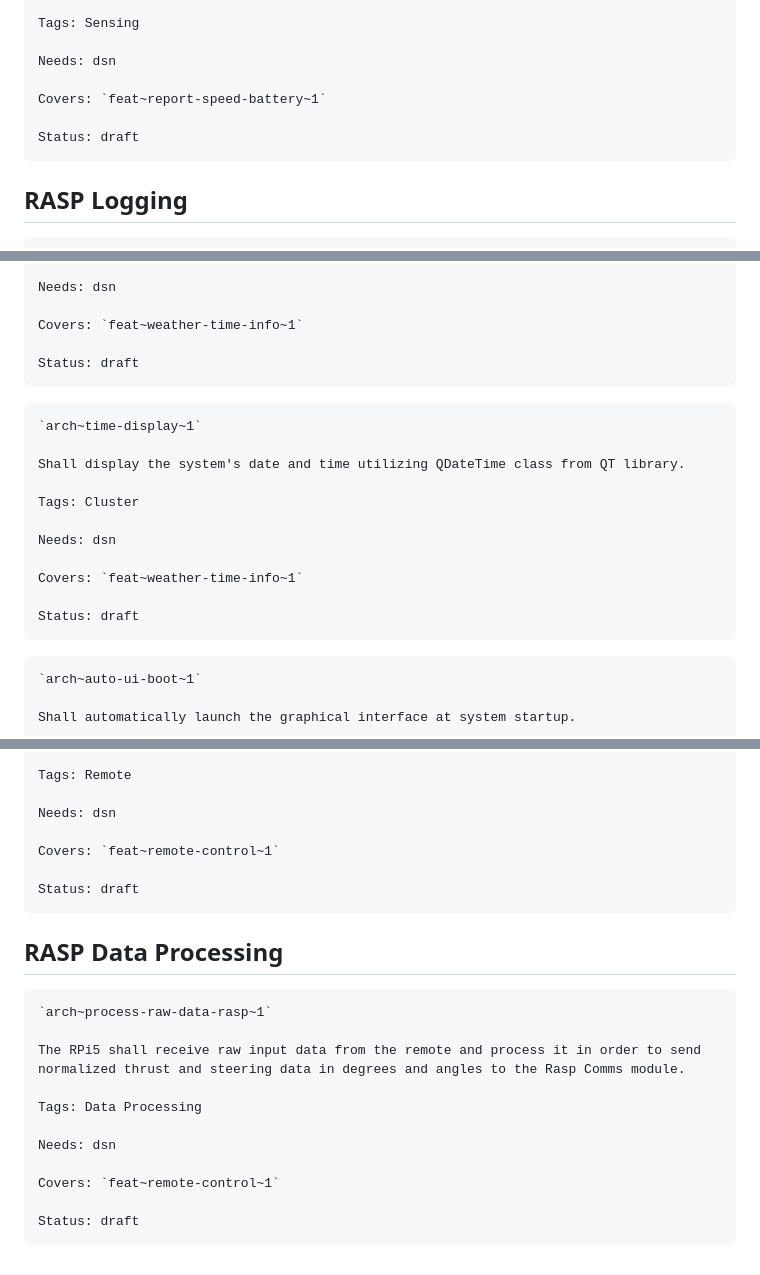
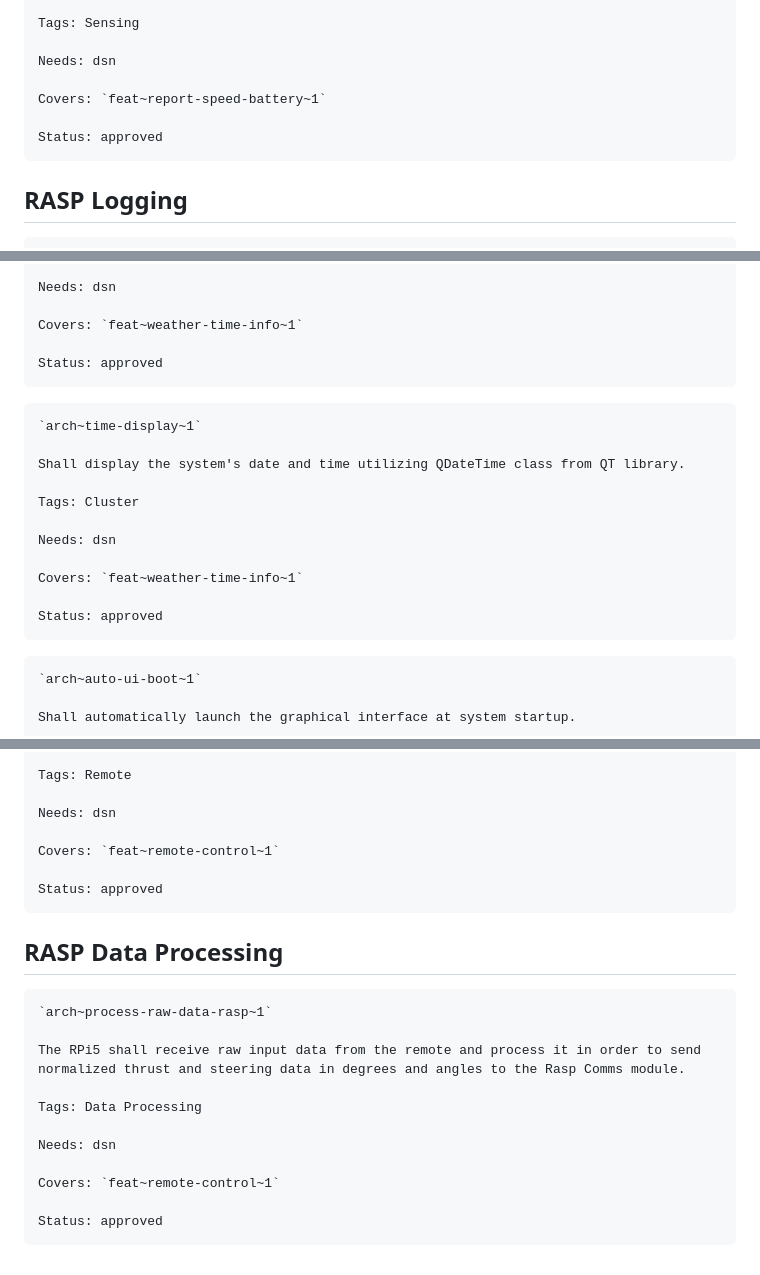
Before and after one commit to SEAME-pt/Team2_TheySEAME_Rollin, a Markdown page: docs/requirements/architecture.md, 3 parts joined by grey strips. Drawn GitHub-style.

````diff
--- a/docs/requirements/architecture.md
+++ b/docs/requirements/architecture.md
@@ -111,7 +111,7 @@ Needs: dsn
 
 Covers: `feat~report-speed-battery~1`
 
-Status: draft
+Status: approved
 ```
 
 
@@ -158,7 +158,7 @@ Needs: dsn
 
 Covers: `feat~weather-time-info~1`
 
-Status: draft
+Status: approved
 ```
 
 ```
@@ -172,7 +172,7 @@ Needs: dsn
 
 Covers: `feat~weather-time-info~1`
 
-Status: draft
+Status: approved
 ```
 
 ```
@@ -201,7 +201,7 @@ Needs: dsn
 
 Covers: `feat~remote-control~1`
 
-Status: draft
+Status: approved
 ```
 
 ## RASP Data Processing
@@ -216,5 +216,5 @@ Needs: dsn
 
 Covers: `feat~remote-control~1`
 
-Status: draft
+Status: approved
 ```
````
Also changed, not shown: other parts of docs/requirements/architecture.md (+6 -6 lines).
